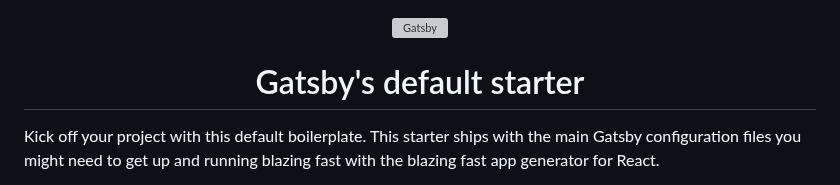
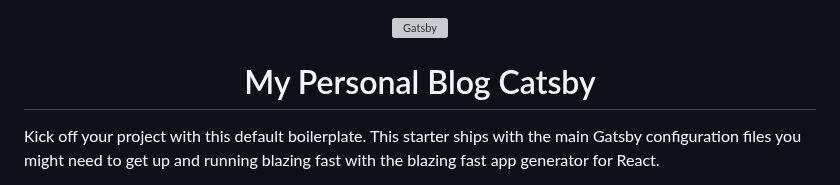
Before and after one commit to anotherdba/MyPersonalBlog, a Markdown page: README.md, the part around the change. Rendered like a GitHub page; grey boxes are pictures that could not be loaded.

```diff
--- a/README.md
+++ b/README.md
@@ -5,7 +5,7 @@
   </a>
 </p>
 <h1 align="center">
-  Gatsby's default starter
+  My Personal Blog Catsby
 </h1>
 
 Kick off your project with this default boilerplate. This starter ships with the main Gatsby configuration files you might need to get up and running blazing fast with the blazing fast app generator for React.
```
